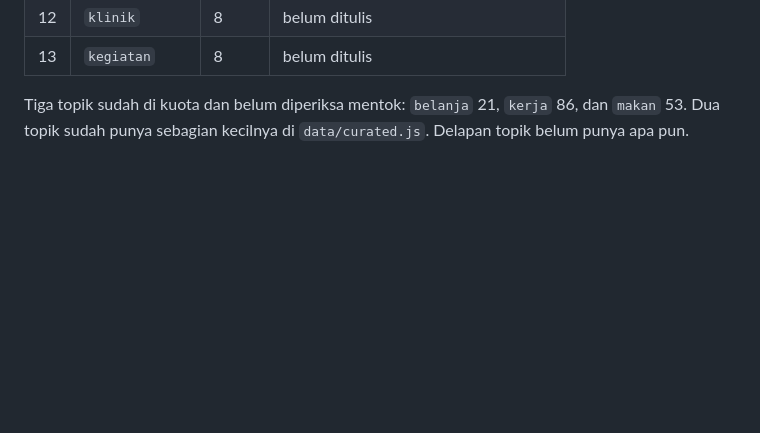
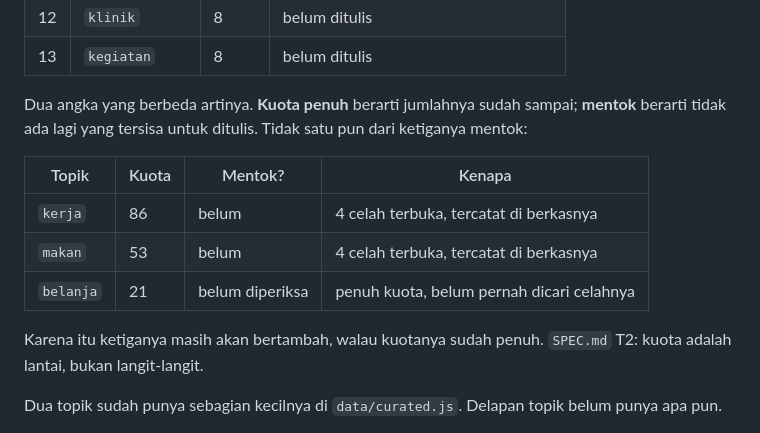
Before and after one commit to erelst/LangDocs, a Markdown page: docs/README.md, the part around the change. Rendered like a GitHub page; blank space fills up the shorter version.

```diff
--- a/docs/README.md
+++ b/docs/README.md
@@ -227,5 +227,16 @@ Urutan yang dipakai, dari yang paling sering dibutuhkan ke yang paling jarang:
 | 12 | `klinik` | 8 | belum ditulis |
 | 13 | `kegiatan` | 8 | belum ditulis |
 
-Tiga topik sudah di kuota dan belum diperiksa mentok: `belanja` 21, `kerja` 86, dan `makan` 53.
+Dua angka yang berbeda artinya. **Kuota penuh** berarti jumlahnya sudah sampai; **mentok**
+berarti tidak ada lagi yang tersisa untuk ditulis. Tidak satu pun dari ketiganya mentok:
+
+| Topik | Kuota | Mentok? | Kenapa |
+|---|---|---|---|
+| `kerja` | 86 | belum | 4 celah terbuka, tercatat di berkasnya |
+| `makan` | 53 | belum | 4 celah terbuka, tercatat di berkasnya |
+| `belanja` | 21 | belum diperiksa | penuh kuota, belum pernah dicari celahnya |
+
+Karena itu ketiganya masih akan bertambah, walau kuotanya sudah penuh. `SPEC.md` T2: kuota
+adalah lantai, bukan langit-langit.
+
 Dua topik sudah punya sebagian kecilnya di `data/curated.js`. Delapan topik belum punya apa pun.
```
Also changed, not shown: docs/SPEC.md (+6 -2 lines).
